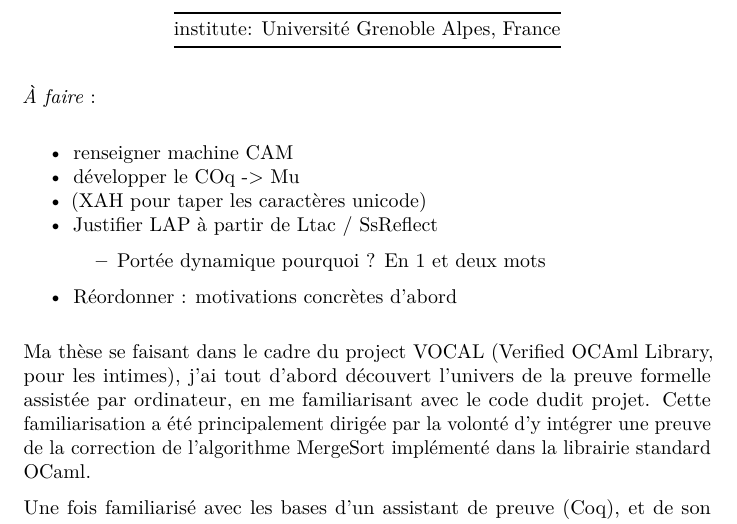
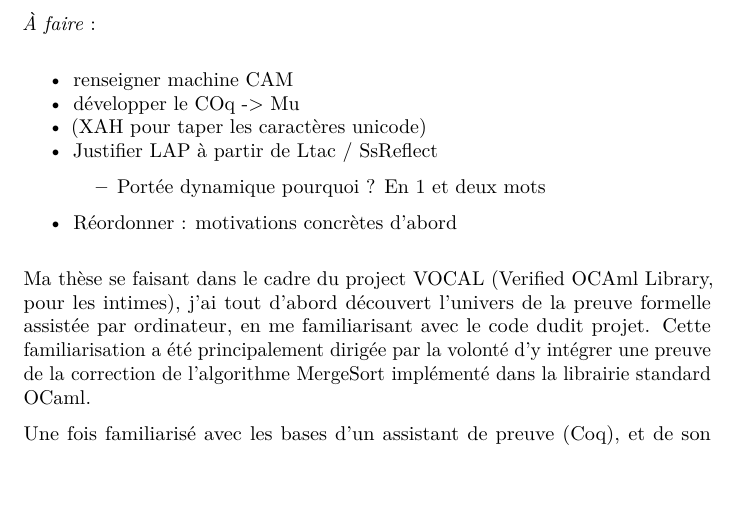
Before and after one commit to lih/WiQEE, a LaTeX document (papers/description-these.tex): part of page 2 of 5, cut at the place of the change, the shorter picture padded with empty space. Compiled offline with pdfLaTeX.

Commit message:
Pages updated (on Tue 15 Oct 2019 02:03:44 PM CEST)

```diff
--- a/papers/description-these.tex
+++ b/papers/description-these.tex
@@ -41,7 +41,6 @@
             linkcolor=magenta,
             pdfborder={0 0 0}}
 \urlstyle{same}  % don't use monospace font for urls
-\usepackage{longtable,booktabs}
 \setlength{\parindent}{0pt}
 \setlength{\parskip}{6pt plus 2pt minus 1pt}
 \setlength{\emergencystretch}{3em}  % prevent overfull lines
@@ -75,12 +74,6 @@ preuve de programmes}
 \tableofcontents
 \newpage
 }
-
-\begin{longtable}[c]{@{}l@{}}
-\toprule
-institute: Université Grenoble Alpes, France\tabularnewline
-\bottomrule
-\end{longtable}
 
 \emph{À faire} :
 
```
